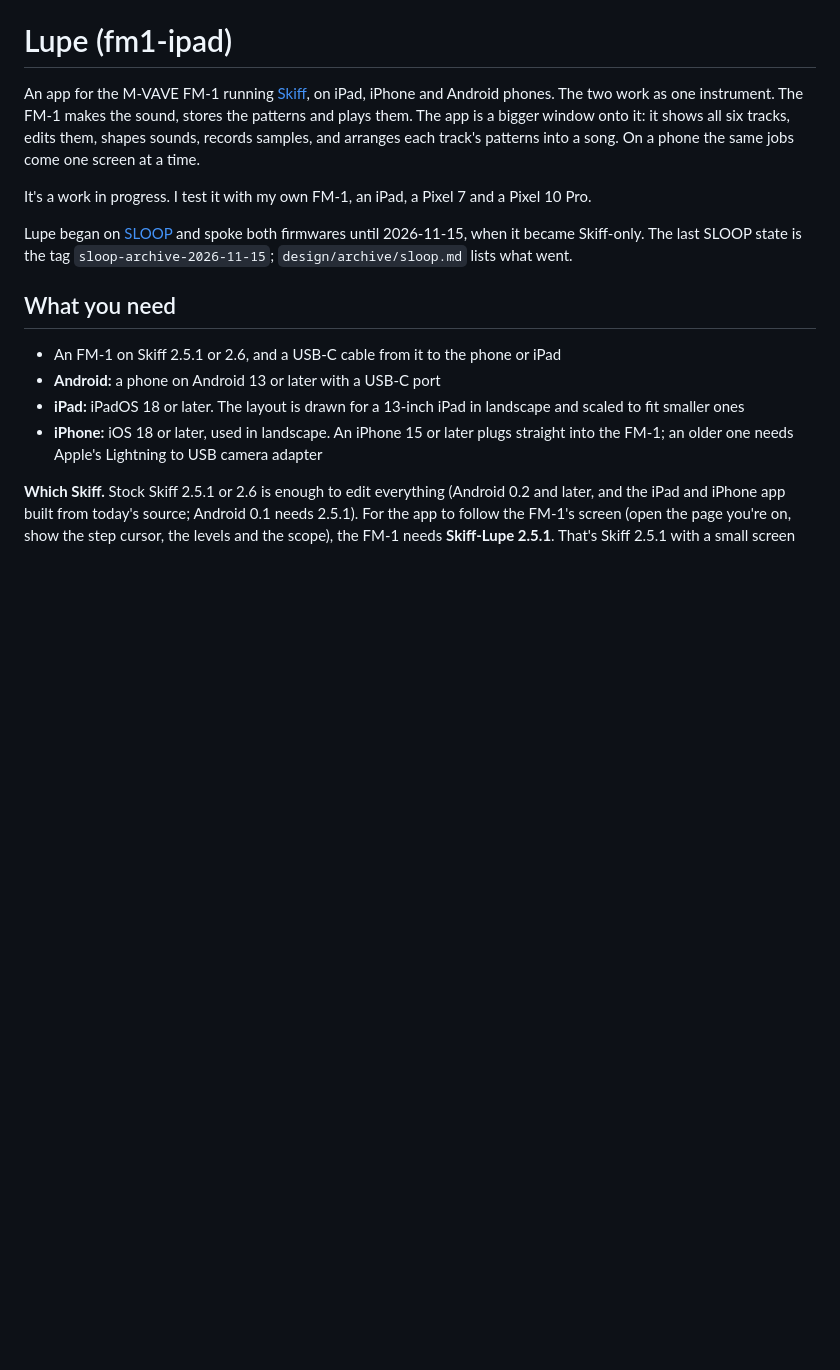
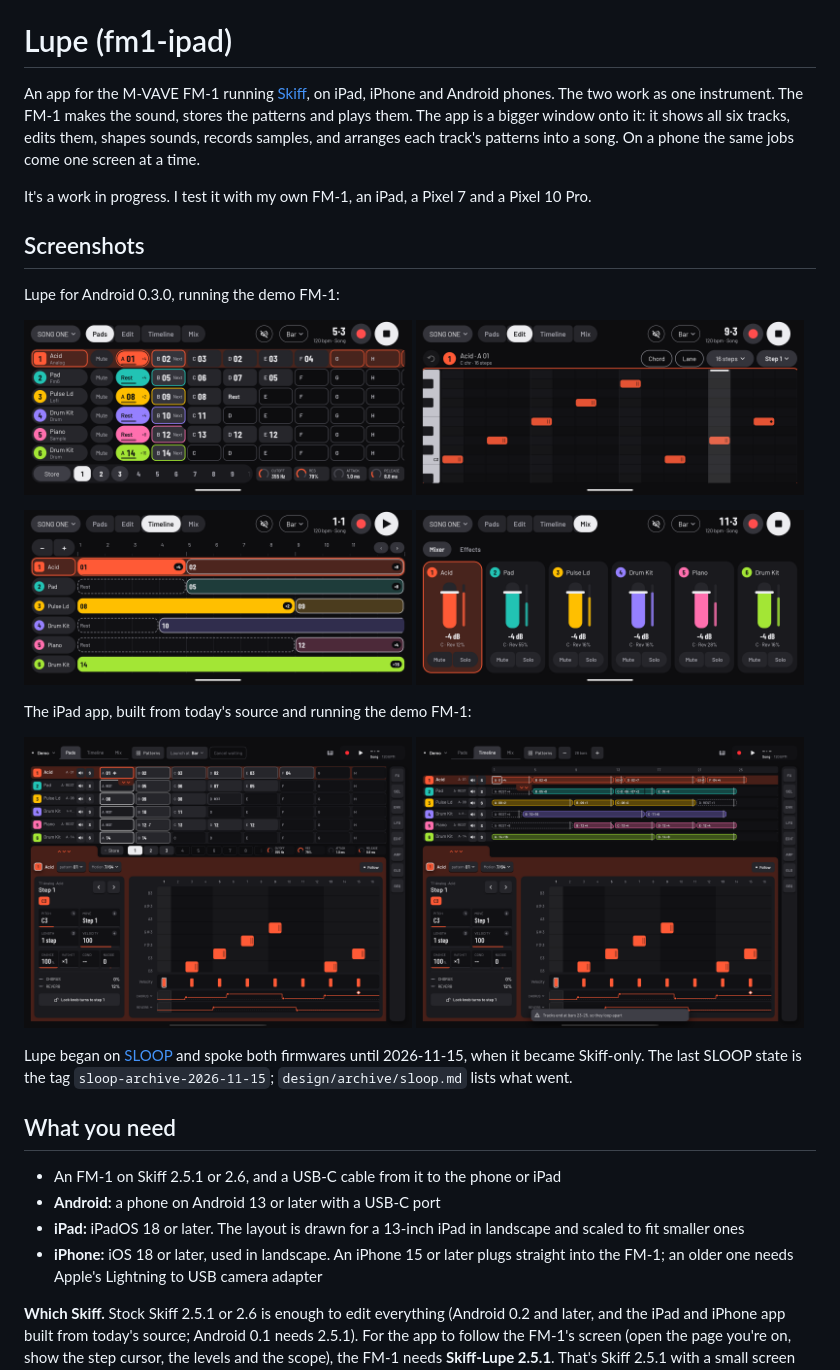
Before and after one commit to sgerstl/fm1-ipad, a Markdown page: README.md, the part around the change. GitHub-like rendering; pictures changed too: docs/screenshots/android-edit.png (added), docs/screenshots/android-mix.png (added), docs/screenshots/android-pads.png (added); blank space fills up the shorter version.

Commit message:
README: screenshots of the Android and iPad apps
Four from Lupe for Android 0.3.0 and two from the iPad app on main, all on the demo FM-1.

Co-Authored-By: Claude Opus 5.5 <noreply@anthropic.com>

```diff
--- a/README.md
+++ b/README.md
@@ -3,6 +3,26 @@
 An app for the M-VAVE FM-1 running [Skiff](https://github.com/illuminus5/skiff), on iPad, iPhone and Android phones. The two work as one instrument. The FM-1 makes the sound, stores the patterns and plays them. The app is a bigger window onto it: it shows all six tracks, edits them, shapes sounds, records samples, and arranges each track's patterns into a song. On a phone the same jobs come one screen at a time.
 
 It's a work in progress. I test it with my own FM-1, an iPad, a Pixel 7 and a Pixel 10 Pro.
+
+## Screenshots
+
+Lupe for Android 0.3.0, running the demo FM-1:
+
+<p>
+<img src="docs/screenshots/android-pads.png" width="49%" alt="Pads: six tracks of patterns, with the song playing at bar 5">
+<img src="docs/screenshots/android-edit.png" width="49%" alt="Edit: track 1's sixteen steps as notes on a piano roll">
+</p>
+<p>
+<img src="docs/screenshots/android-timeline.png" width="49%" alt="Timeline: each track's patterns laid out in bars as a song">
+<img src="docs/screenshots/android-mix.png" width="49%" alt="Mix: a fader, level meter, mute and solo for each track">
+</p>
+
+The iPad app, built from today's source and running the demo FM-1:
+
+<p>
+<img src="docs/screenshots/ipad-pads.png" width="49%" alt="iPad Pads, with track 1's step editor and piano roll below">
+<img src="docs/screenshots/ipad-timeline.png" width="49%" alt="iPad Timeline: the song's arrangement above the step editor">
+</p>
 
 Lupe began on [SLOOP](https://github.com/isod89/sloop-fm1) and spoke both firmwares until 2026-11-15, when it became Skiff-only. The last SLOOP state is the tag `sloop-archive-2026-11-15`; `design/archive/sloop.md` lists what went.
 
```
